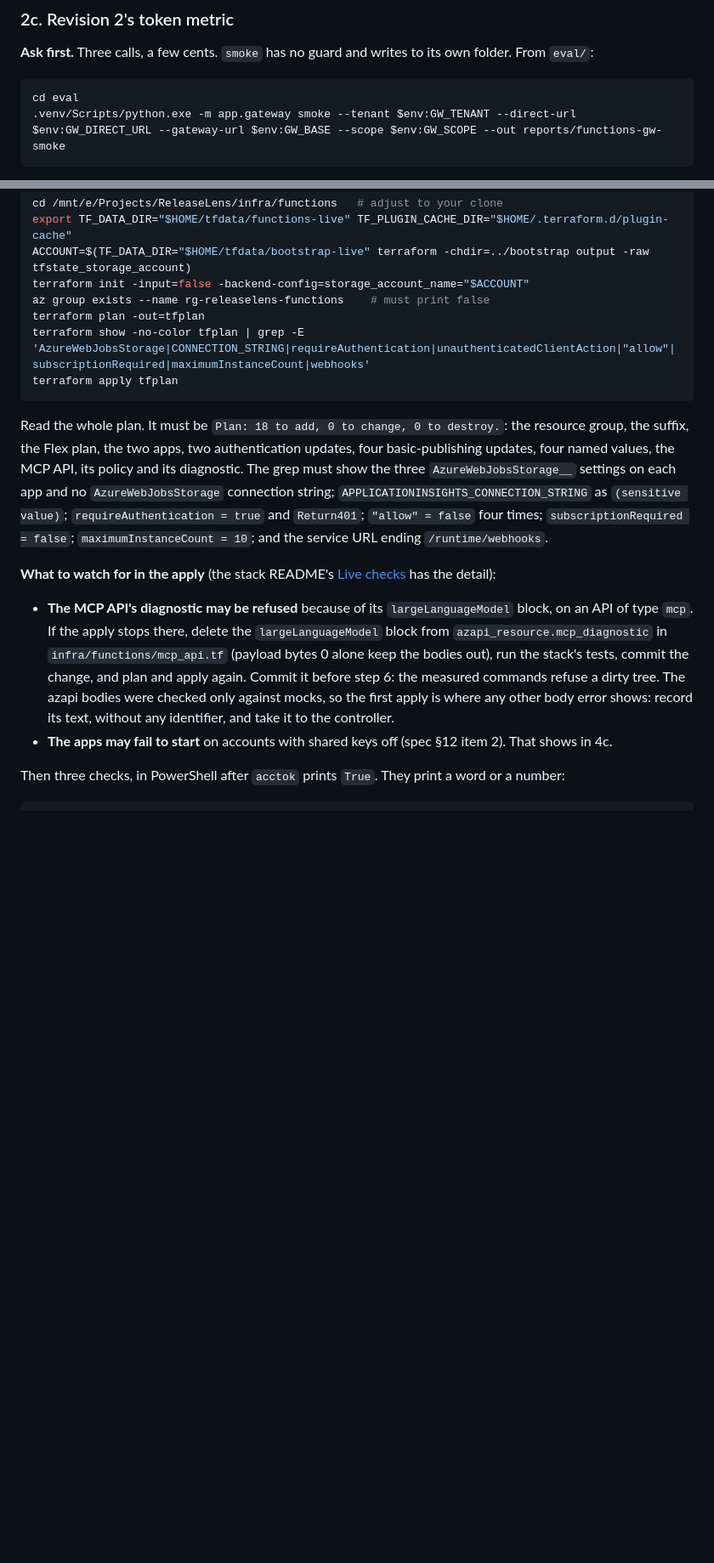
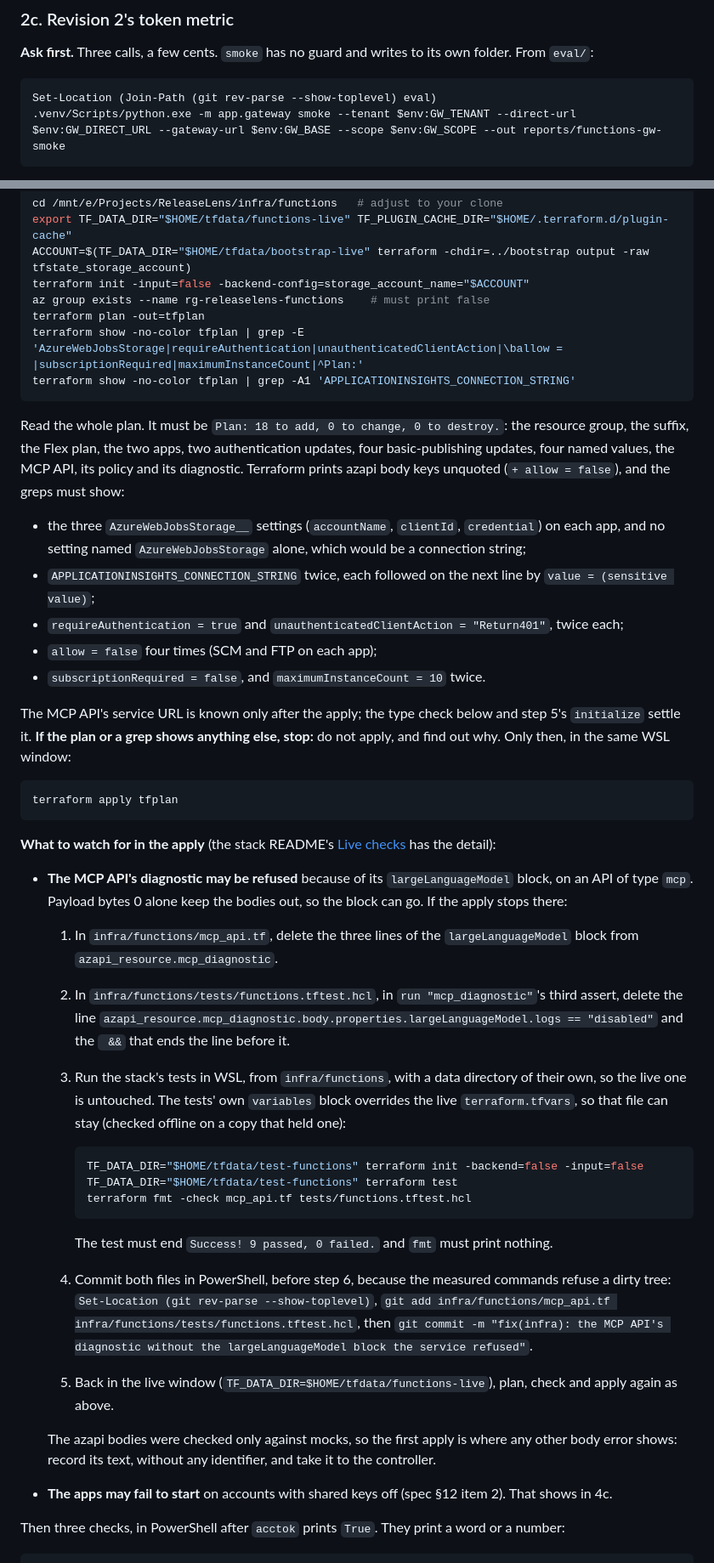
Before and after one commit to DmitryLyubaev/releaselens, a Markdown page: docs/runbook-functions.md, 2 parts joined by grey strips. Shown at 85% size. GitHub-like rendering; blank space fills up the shorter version.

Commit message:
docs: the Functions runbook checks each plan before its apply, and the spec records three changes
Co-Authored-By: Claude Opus 5.5 <noreply@anthropic.com>

````diff
--- a/docs/runbook-functions.md
+++ b/docs/runbook-functions.md
@@ -403,7 +408,7 @@ it to the controller afterwards.
 From `eval/`:
 
 ```powershell
-cd eval
+Set-Location (Join-Path (git rev-parse --show-toplevel) eval)
 .venv/Scripts/python.exe -m app.gateway smoke --tenant $env:GW_TENANT --direct-url $env:GW_DIRECT_URL --gateway-url $env:GW_BASE --scope $env:GW_SCOPE --out reports/functions-gw-smoke
 ```
 
@@ -526,27 +539,60 @@ ACCOUNT=$(TF_DATA_DIR="$HOME/tfdata/bootstrap-live" terraform -chdir=../bootstra
 terraform init -input=false -backend-config=storage_account_name="$ACCOUNT"
 az group exists --name rg-releaselens-functions    # must print false
 terraform plan -out=tfplan
-terraform show -no-color tfplan | grep -E 'AzureWebJobsStorage|CONNECTION_STRING|requireAuthentication|unauthenticatedClientAction|"allow"|subscriptionRequired|maximumInstanceCount|webhooks'
-terraform apply tfplan
+terraform show -no-color tfplan | grep -E 'AzureWebJobsStorage|requireAuthentication|unauthenticatedClientAction|\ballow = |subscriptionRequired|maximumInstanceCount|^Plan:'
+terraform show -no-color tfplan | grep -A1 'APPLICATIONINSIGHTS_CONNECTION_STRING'
 ```
 
 Read the whole plan. It must be `Plan: 18 to add, 0 to change, 0 to destroy.`: the resource
 group, the suffix, the Flex plan, the two apps, two authentication updates, four basic-publishing
-updates, four named values, the MCP API, its policy and its diagnostic. The grep must show the
-three `AzureWebJobsStorage__` settings on each app and no `AzureWebJobsStorage` connection
-string; `APPLICATIONINSIGHTS_CONNECTION_STRING` as `(sensitive value)`; `requireAuthentication =
-true` and `Return401`; `"allow" = false` four times; `subscriptionRequired = false`;
-`maximumInstanceCount = 10`; and the service URL ending `/runtime/webhooks`.
+updates, four named values, the MCP API, its policy and its diagnostic. Terraform prints azapi
+body keys unquoted (`+ allow = false`), and the greps must show:
+- the three `AzureWebJobsStorage__` settings (`accountName`, `clientId`, `credential`) on each
+  app, and no setting named `AzureWebJobsStorage` alone, which would be a connection string;
+- `APPLICATIONINSIGHTS_CONNECTION_STRING` twice, each followed on the next line by
+  `value = (sensitive value)`;
+- `requireAuthentication = true` and `unauthenticatedClientAction = "Return401"`, twice each;
+- `allow = false` four times (SCM and FTP on each app);
+- `subscriptionRequired = false`, and `maximumInstanceCount = 10` twice.
+
+The MCP API's service URL is known only after the apply; the type check below and step 5's
+`initialize` settle it. **If the plan or a grep shows anything else, stop:** do not apply, and
+find out why. Only then, in the same WSL window:
+
+```bash
+terraform apply tfplan
+```
 
 **What to watch for in the apply** (the stack README's
 [Live checks](../infra/functions/README.md#live-checks) has the detail):
 - **The MCP API's diagnostic may be refused** because of its `largeLanguageModel` block, on an
-  API of type `mcp`. If the apply stops there, delete the `largeLanguageModel` block from
-  `azapi_resource.mcp_diagnostic` in `infra/functions/mcp_api.tf` (payload bytes 0 alone keep the
-  bodies out), run the stack's tests, commit the change, and plan and apply again. Commit it
-  before step 6: the measured commands refuse a dirty tree. The azapi bodies were checked only
-  against mocks, so the first apply is where any other body error shows: record its text, without
-  any identifier, and take it to the controller.
+  API of type `mcp`. Payload bytes 0 alone keep the bodies out, so the block can go. If the apply
+  stops there:
+  1. In `infra/functions/mcp_api.tf`, delete the three lines of the `largeLanguageModel` block
+     from `azapi_resource.mcp_diagnostic`.
+  2. In `infra/functions/tests/functions.tftest.hcl`, in `run "mcp_diagnostic"`'s third assert,
+     delete the line `azapi_resource.mcp_diagnostic.body.properties.largeLanguageModel.logs ==
+     "disabled"` and the ` &&` that ends the line before it.
+  3. Run the stack's tests in WSL, from `infra/functions`, with a data directory of their own, so
+     the live one is untouched. The tests' own `variables` block overrides the live
+     `terraform.tfvars`, so that file can stay (checked offline on a copy that held one):
+
+     ```bash
+     TF_DATA_DIR="$HOME/tfdata/test-functions" terraform init -backend=false -input=false
+     TF_DATA_DIR="$HOME/tfdata/test-functions" terraform test
+     terraform fmt -check mcp_api.tf tests/functions.tftest.hcl
+     ```
+
+     The test must end `Success! 9 passed, 0 failed.` and `fmt` must print nothing.
+  4. Commit both files in PowerShell, before step 6, because the measured commands refuse a dirty
+     tree: `Set-Location (git rev-parse --show-toplevel)`, `git add infra/functions/mcp_api.tf
+     infra/functions/tests/functions.tftest.hcl`, then `git commit -m "fix(infra): the MCP API's
+     diagnostic without the largeLanguageModel block the service refused"`.
+  5. Back in the live window (`TF_DATA_DIR=$HOME/tfdata/functions-live`), plan, check and apply
+     again as above.
+
+  The azapi bodies were checked only against mocks, so the first apply is where any other body
+  error shows: record its text, without any identifier, and take it to the controller.
 - **The apps may fail to start** on accounts with shared keys off (spec §12 item 2). That shows in
   4c.
 
````
Also changed, not shown: other parts of docs/runbook-functions.md (+55 -20 lines), 1 other file.
